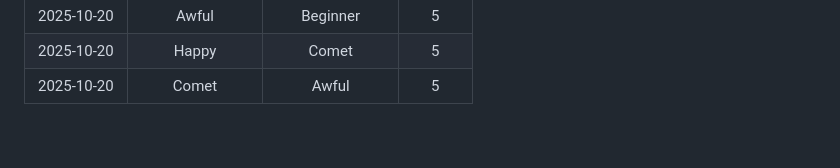
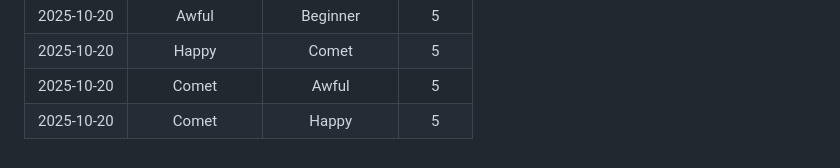
Before and after one commit to modiholodri/GitHub-Actions, a Markdown page: MatchList.md, the part around the change. GitHub-like rendering.

Commit message:
"|2025-10-20|Comet|Happy|5|"

```diff
--- a/MatchList.md
+++ b/MatchList.md
@@ -181,3 +181,4 @@
 |2025-10-20|Awful|Beginner|5|
 |2025-10-20|Happy|Comet|5|
 |2025-10-20|Comet|Awful|5|
+|2025-10-20|Comet|Happy|5|
```
